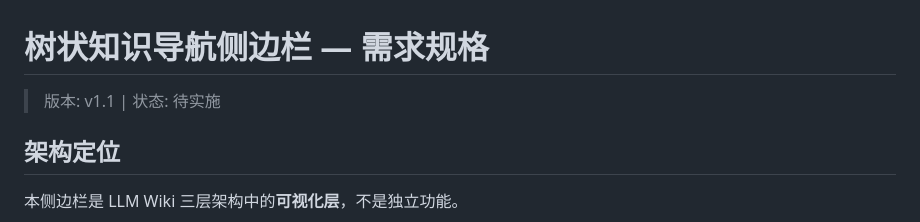
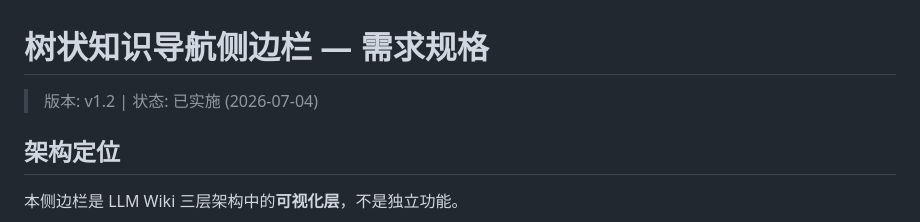
Before and after one commit to lorisliaoloris/llm-wiki-graph, a Markdown page: SPEC.md, the part around the change. Drawn GitHub-style.

Commit message:
docs: SPEC v1.2 — 状态更新为已实施 + 实施记录

```diff
--- a/SPEC.md
+++ b/SPEC.md
@@ -1,6 +1,6 @@
 # 树状知识导航侧边栏 — 需求规格
 
-> 版本: v1.1 | 状态: 待实施
+> 版本: v1.2 | 状态: 已实施 (2026-07-04)
 
 ## 架构定位
 
```
